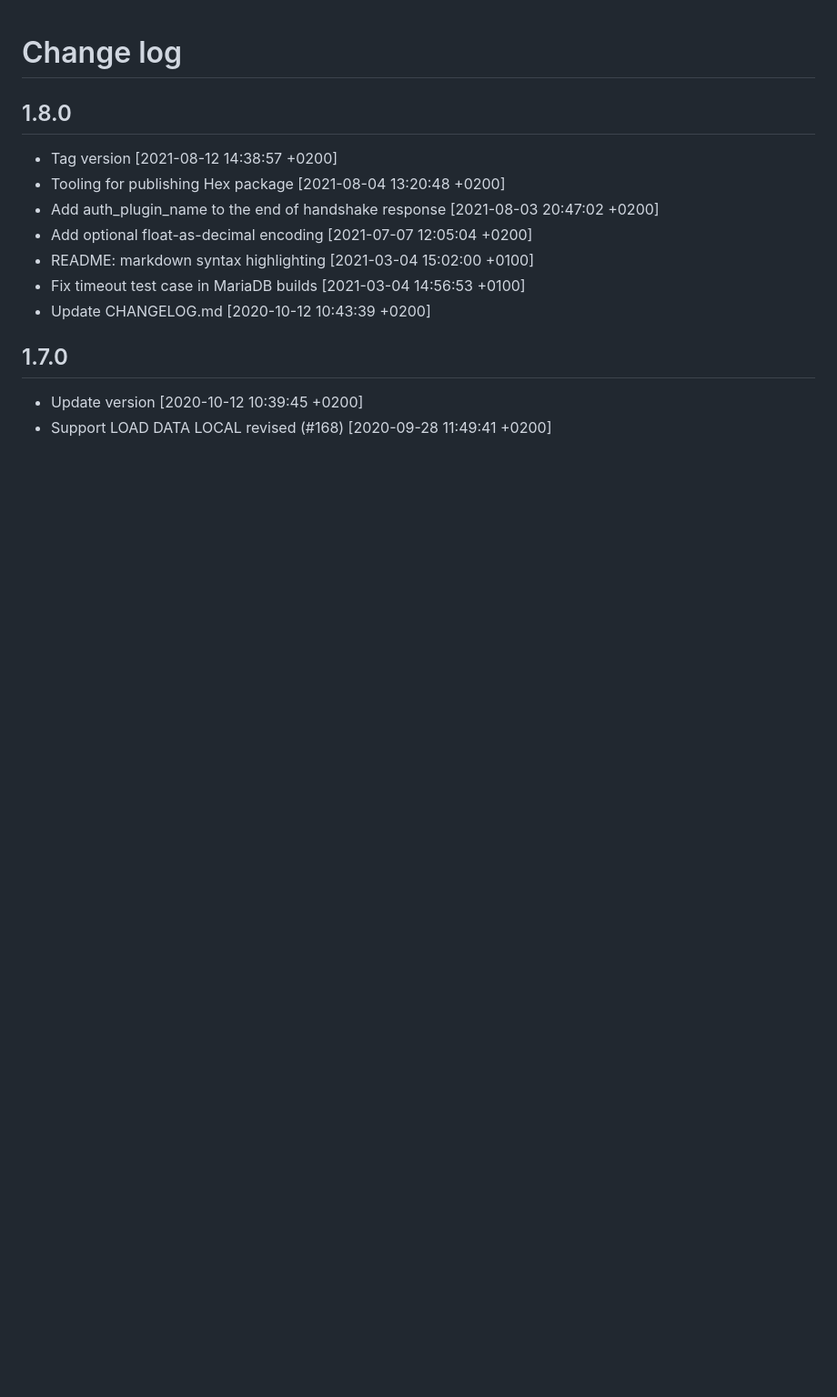
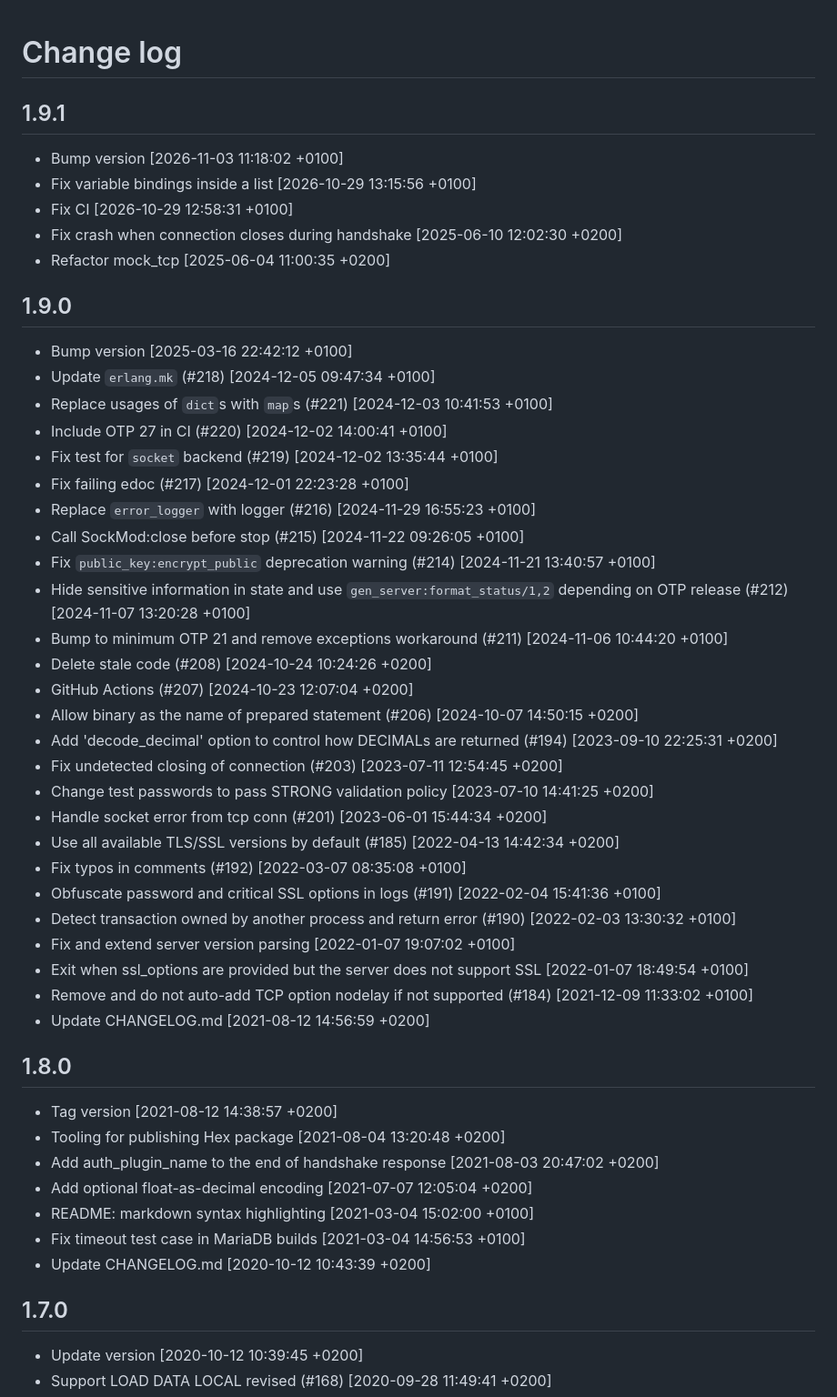
Before and after one commit to mysql-otp/mysql-otp, a Markdown page: CHANGELOG.md, the part around the change. Shown at 91% size. GitHub-like rendering; blank space fills up the shorter version.

```diff
--- a/CHANGELOG.md
+++ b/CHANGELOG.md
@@ -1,6 +1,43 @@
 Change log
 ==========
 
+
+1.9.1
+-----
+* Bump version [2026-11-03 11:18:02 +0100]
+* Fix variable bindings inside a list [2026-10-29 13:15:56 +0100]
+* Fix CI [2026-10-29 12:58:31 +0100]
+* Fix crash when connection closes during handshake [2025-06-10 12:02:30 +0200]
+* Refactor mock_tcp [2025-06-04 11:00:35 +0200]
+
+1.9.0
+-----
+* Bump version [2025-03-16 22:42:12 +0100]
+* Update `erlang.mk` (#218) [2024-12-05 09:47:34 +0100]
+* Replace usages of `dict`s with `map`s (#221) [2024-12-03 10:41:53 +0100]
+* Include OTP 27 in CI (#220) [2024-12-02 14:00:41 +0100]
+* Fix test for `socket` backend (#219) [2024-12-02 13:35:44 +0100]
+* Fix failing edoc (#217) [2024-12-01 22:23:28 +0100]
+* Replace `error_logger` with logger (#216) [2024-11-29 16:55:23 +0100]
+* Call SockMod:close before stop (#215) [2024-11-22 09:26:05 +0100]
+* Fix `public_key:encrypt_public` deprecation warning (#214) [2024-11-21 13:40:57 +0100]
+* Hide sensitive information in state and use `gen_server:format_status/1,2` depending on OTP release (#212) [2024-11-07 13:20:28 +0100]
+* Bump to minimum OTP 21 and remove exceptions workaround (#211) [2024-11-06 10:44:20 +0100]
+* Delete stale code (#208) [2024-10-24 10:24:26 +0200]
+* GitHub Actions (#207) [2024-10-23 12:07:04 +0200]
+* Allow binary as the name of prepared statement (#206) [2024-10-07 14:50:15 +0200]
+* Add 'decode_decimal' option to control how DECIMALs are returned (#194) [2023-09-10 22:25:31 +0200]
+* Fix undetected closing of connection (#203) [2023-07-11 12:54:45 +0200]
+* Change test passwords to pass STRONG validation policy [2023-07-10 14:41:25 +0200]
+* Handle socket error from tcp conn (#201) [2023-06-01 15:44:34 +0200]
+* Use all available TLS/SSL versions by default (#185) [2022-04-13 14:42:34 +0200]
+* Fix typos in comments (#192) [2022-03-07 08:35:08 +0100]
+* Obfuscate password and critical SSL options in logs (#191) [2022-02-04 15:41:36 +0100]
+* Detect transaction owned by another process and return error (#190) [2022-02-03 13:30:32 +0100]
+* Fix and extend server version parsing [2022-01-07 19:07:02 +0100]
+* Exit when ssl_options are provided but the server does not support SSL [2022-01-07 18:49:54 +0100]
+* Remove and do not auto-add TCP option nodelay if not supported (#184) [2021-12-09 11:33:02 +0100]
+* Update CHANGELOG.md [2021-08-12 14:56:59 +0200]
 
 1.8.0
 -----
```
